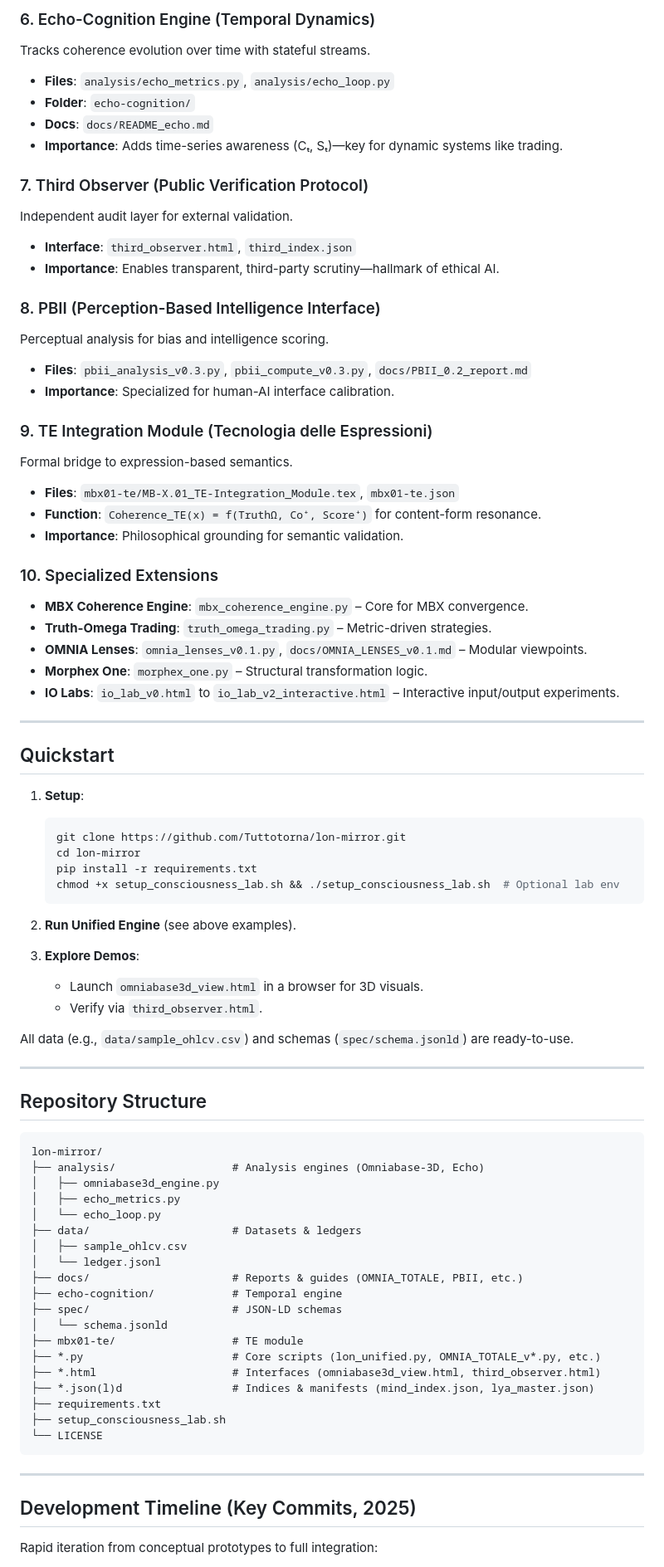
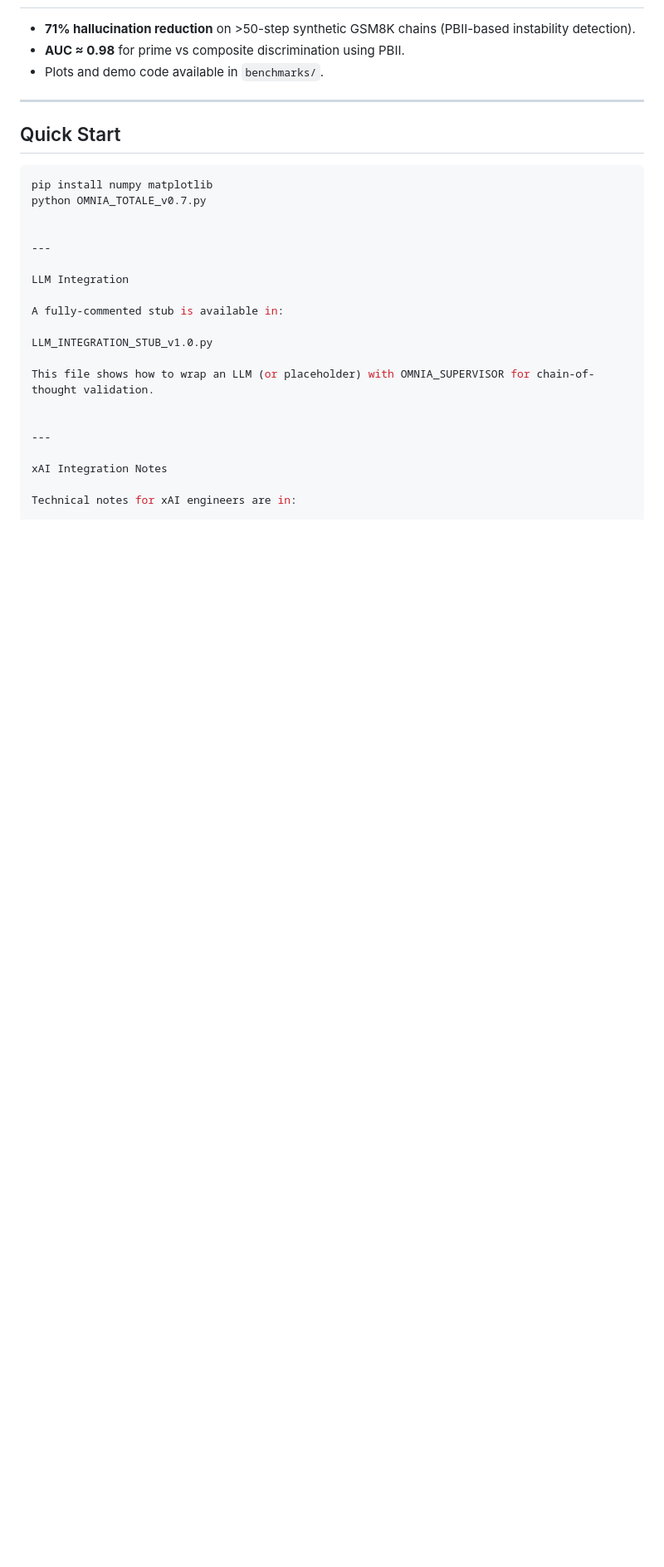
Before and after one commit to Tuttotorna/lon-mirror, a Markdown page: README.md, the part around one of its changes. Shown at 83% size. Rendered like a GitHub page; blank space fills up the shorter version.

````diff
--- a/README.md
+++ b/README.md
@@ -121,86 +30,30 @@ Probabilistic core for surprisal computation and adaptive thresholds.
-### 6. Echo-Cognition Engine (Temporal Dynamics)
-Tracks coherence evolution over time with stateful streams.
-
-- **Files**: `analysis/echo_metrics.py`, `analysis/echo_loop.py`
-- **Folder**: `echo-cognition/`
-- **Docs**: `docs/README_echo.md`
-- **Importance**: Adds time-series awareness (Cₜ, Sₜ)—key for dynamic systems like trading.
-
-### 7. Third Observer (Public Verification Protocol)
-Independent audit layer for external validation.
-
-- **Interface**: `third_observer.html`, `third_index.json`
-- **Importance**: Enables transparent, third-party scrutiny—hallmark of ethical AI.
-
-### 8. PBII (Perception-Based Intelligence Interface)
-Perceptual analysis for bias and intelligence scoring.
-
-- **Files**: `pbii_analysis_v0.3.py`, `pbii_compute_v0.3.py`, `docs/PBII_0.2_report.md`
-- **Importance**: Specialized for human-AI interface calibration.
-
-### 9. TE Integration Module (Tecnologia delle Espressioni)
-Formal bridge to expression-based semantics.
-
-- **Files**: `mbx01-te/MB-X.01_TE-Integration_Module.tex`, `mbx01-te.json`
-- **Function**: `Coherence_TE(x) = f(TruthΩ, Co⁺, Score⁺)` for content-form resonance.
-- **Importance**: Philosophical grounding for semantic validation.
-
-### 10. Specialized Extensions
-- **MBX Coherence Engine**: `mbx_coherence_engine.py` – Core for MBX convergence.
-- **Truth-Omega Trading**: `truth_omega_trading.py` – Metric-driven strategies.
-- **OMNIA Lenses**: `omnia_lenses_v0.1.py`, `docs/OMNIA_LENSES_v0.1.md` – Modular viewpoints.
-- **Morphex One**: `morphex_one.py` – Structural transformation logic.
-- **IO Labs**: `io_lab_v0.html` to `io_lab_v2_interactive.html` – Interactive input/output experiments.
+- **71% hallucination reduction** on >50-step synthetic GSM8K chains (PBII-based instability detection).
+- **AUC ≈ 0.98** for prime vs composite discrimination using PBII.
+- Plots and demo code available in `benchmarks/`.
 
 ---
 
-## Quickstart
+## Quick Start
 
-1. **Setup**:
-   ```bash
-   git clone https://github.com/Tuttotorna/lon-mirror.git
-   cd lon-mirror
-   pip install -r requirements.txt
-   chmod +x setup_consciousness_lab.sh && ./setup_consciousness_lab.sh  # Optional lab env
-   ```
+```bash
+pip install numpy matplotlib
+python OMNIA_TOTALE_v0.7.py
 
-2. **Run Unified Engine** (see above examples).
-
-3. **Explore Demos**:
-   - Launch `omniabase3d_view.html` in a browser for 3D visuals.
-   - Verify via `third_observer.html`.
-
-All data (e.g., `data/sample_ohlcv.csv`) and schemas (`spec/schema.jsonld`) are ready-to-use.
 
 ---
 
-## Repository Structure
+LLM Integration
 
-```
-lon-mirror/
-├── analysis/                  # Analysis engines (Omniabase-3D, Echo)
-│   ├── omniabase3d_engine.py
-│   ├── echo_metrics.py
-│   └── echo_loop.py
-├── data/                      # Datasets & ledgers
-│   ├── sample_ohlcv.csv
-│   └── ledger.jsonl
-├── docs/                      # Reports & guides (OMNIA_TOTALE, PBII, etc.)
-├── echo-cognition/            # Temporal engine
-├── spec/                      # JSON-LD schemas
-│   └── schema.jsonld
-├── mbx01-te/                  # TE module
-├── *.py                       # Core scripts (lon_unified.py, OMNIA_TOTALE_v*.py, etc.)
-├── *.html                     # Interfaces (omniabase3d_view.html, third_observer.html)
-├── *.json(l)d                 # Indices & manifests (mind_index.json, lya_master.json)
-├── requirements.txt
-├── setup_consciousness_lab.sh
-└── LICENSE
-```
+A fully-commented stub is available in:
+
+LLM_INTEGRATION_STUB_v1.0.py
+
+This file shows how to wrap an LLM (or placeholder) with OMNIA_SUPERVISOR for chain-of-thought validation.
+
 
 ---
 
-## Development Timeline (Key Commits, 2025)
+xAI Integration Notes
 
-Rapid iteration from conceptual prototypes to full integration:
+Technical notes for xAI engineers are in:
 
````
Also changed, not shown: other parts of README.md (+217 -143 lines).
